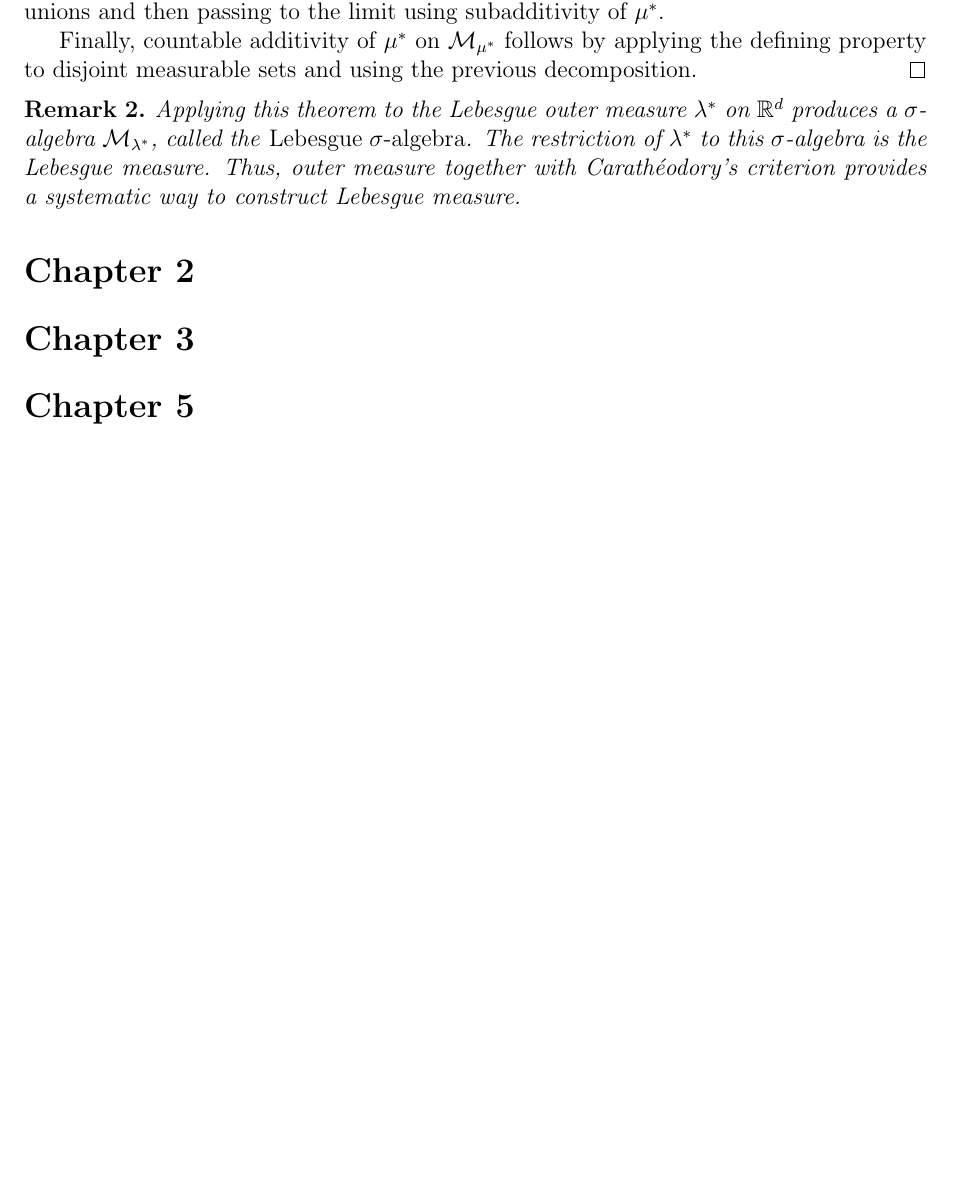
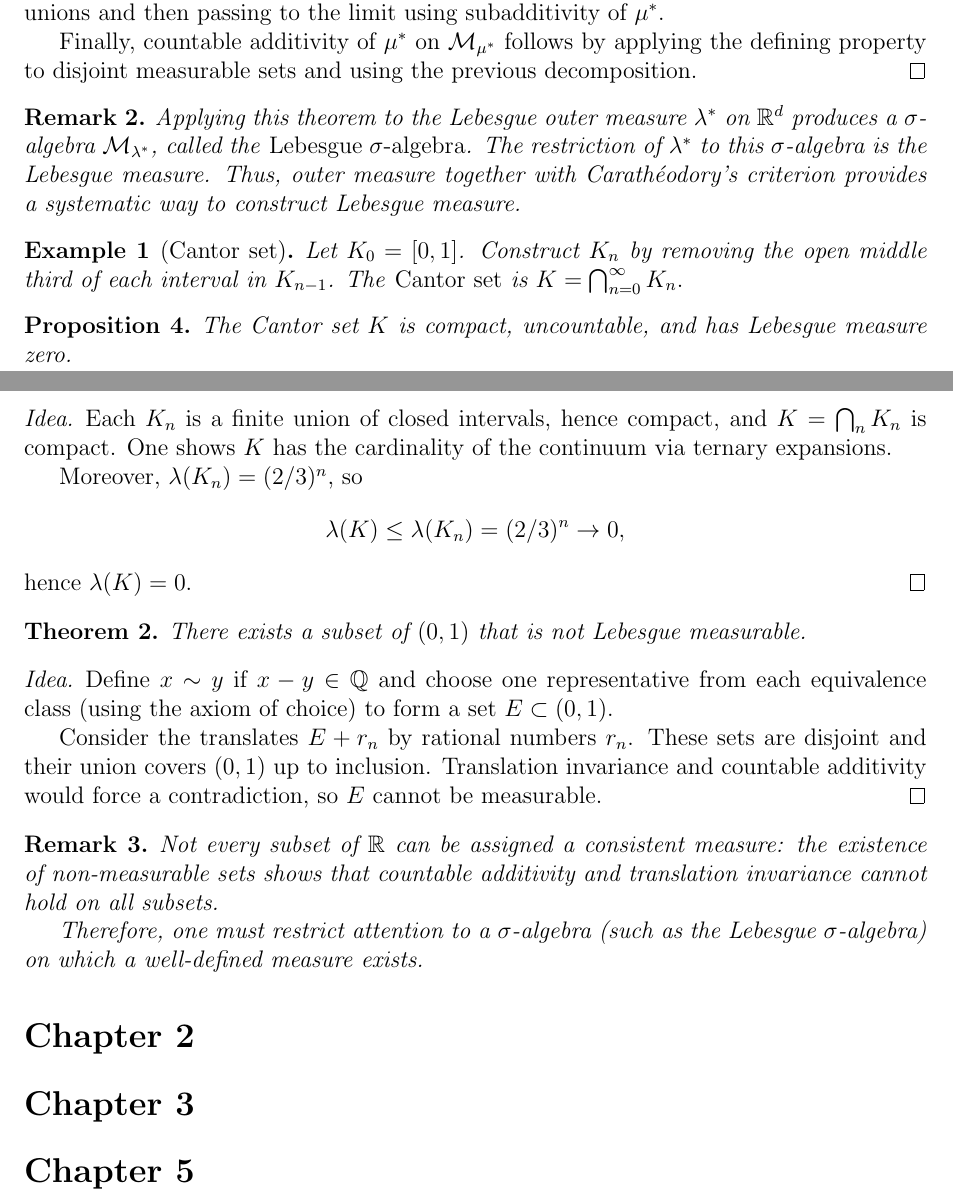
Before and after one commit to gilbertbrandow/MATM39, a LaTeX document (important_results.tex): part of page 4 of 4 before the commit and two parts of pages 4 and 5 of 5 after it, the two joined at a grey line, cut so that both start at the same text, the shorter picture padded with empty space. Compiled offline with pdfLaTeX.

Commit message:
Added important examples

```diff
--- a/important_results.tex
+++ b/important_results.tex
@@ -17,6 +17,7 @@
 \newtheorem{definition}{Definition}
 \newtheorem{proposition}{Proposition}
 \newtheorem{remark}{Remark}
+\newtheorem{example}{Example}
 
 
 \begin{document}
@@ -293,6 +294,52 @@ $\sigma$-algebra is the Lebesgue measure. Thus, outer measure together with
 Carathéodory’s criterion provides a systematic way to construct Lebesgue measure.
 \end{remark}
 
+\begin{example}[Cantor set]
+Let $K_0 = [0,1]$. Construct $K_n$ by removing the open middle third of each
+interval in $K_{n-1}$. The \emph{Cantor set} is
+\(
+K = \bigcap_{n=0}^\infty K_n.
+\)
+\end{example}
+
+\begin{proposition}
+The Cantor set $K$ is compact, uncountable, and has Lebesgue measure zero.
+\end{proposition}
+
+\begin{proof}[Idea]
+Each $K_n$ is a finite union of closed intervals, hence compact, and
+$K = \bigcap_n K_n$ is compact. One shows $K$ has the cardinality of the
+continuum via ternary expansions.
+
+Moreover, $\lambda(K_n) = (2/3)^n$, so
+\[
+\lambda(K) \le \lambda(K_n) = (2/3)^n \to 0,
+\]
+hence $\lambda(K)=0$.
+\end{proof}
+
+\begin{theorem}
+There exists a subset of $(0,1)$ that is not Lebesgue measurable.
+\end{theorem}
+
+\begin{proof}[Idea]
+Define $x \sim y$ if $x-y \in \mathbb{Q}$ and choose one representative from
+each equivalence class (using the axiom of choice) to form a set $E \subset (0,1)$.
+
+Consider the translates $E + r_n$ by rational numbers $r_n$. These sets are
+disjoint and their union covers $(0,1)$ up to inclusion. Translation invariance
+and countable additivity would force a contradiction, so $E$ cannot be measurable.
+\end{proof}
+
+\begin{remark}
+Not every subset of $\mathbb{R}$ can be assigned a consistent measure: the
+existence of non-measurable sets shows that countable additivity and translation
+invariance cannot hold on all subsets.
+
+Therefore, one must restrict attention to a $\sigma$-algebra (such as the
+Lebesgue $\sigma$-algebra) on which a well-defined measure exists.
+\end{remark}
+
 \section*{Chapter 2}
 \section*{Chapter 3}
 \section*{Chapter 5}
```
Also changed, not shown: pdf/important_results.pdf.
